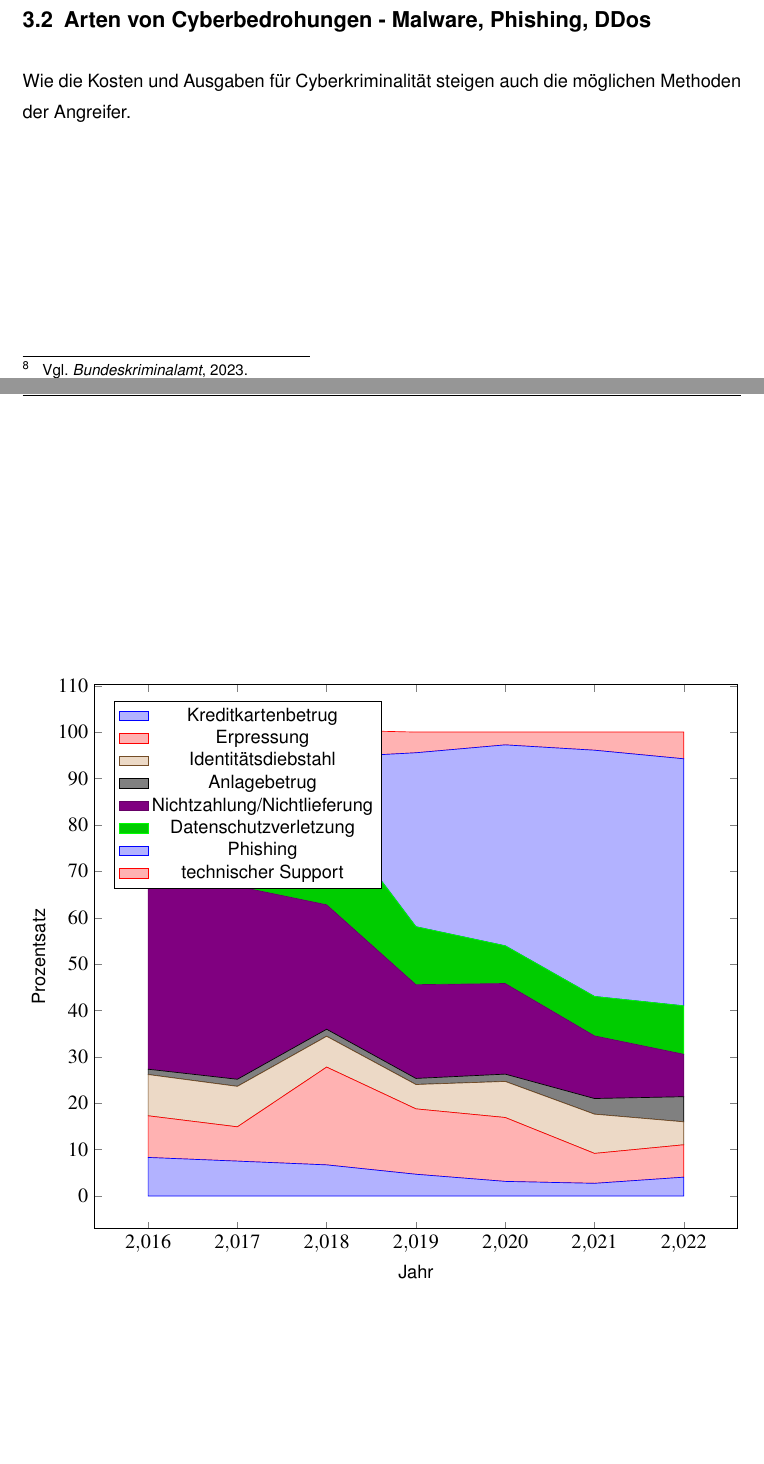
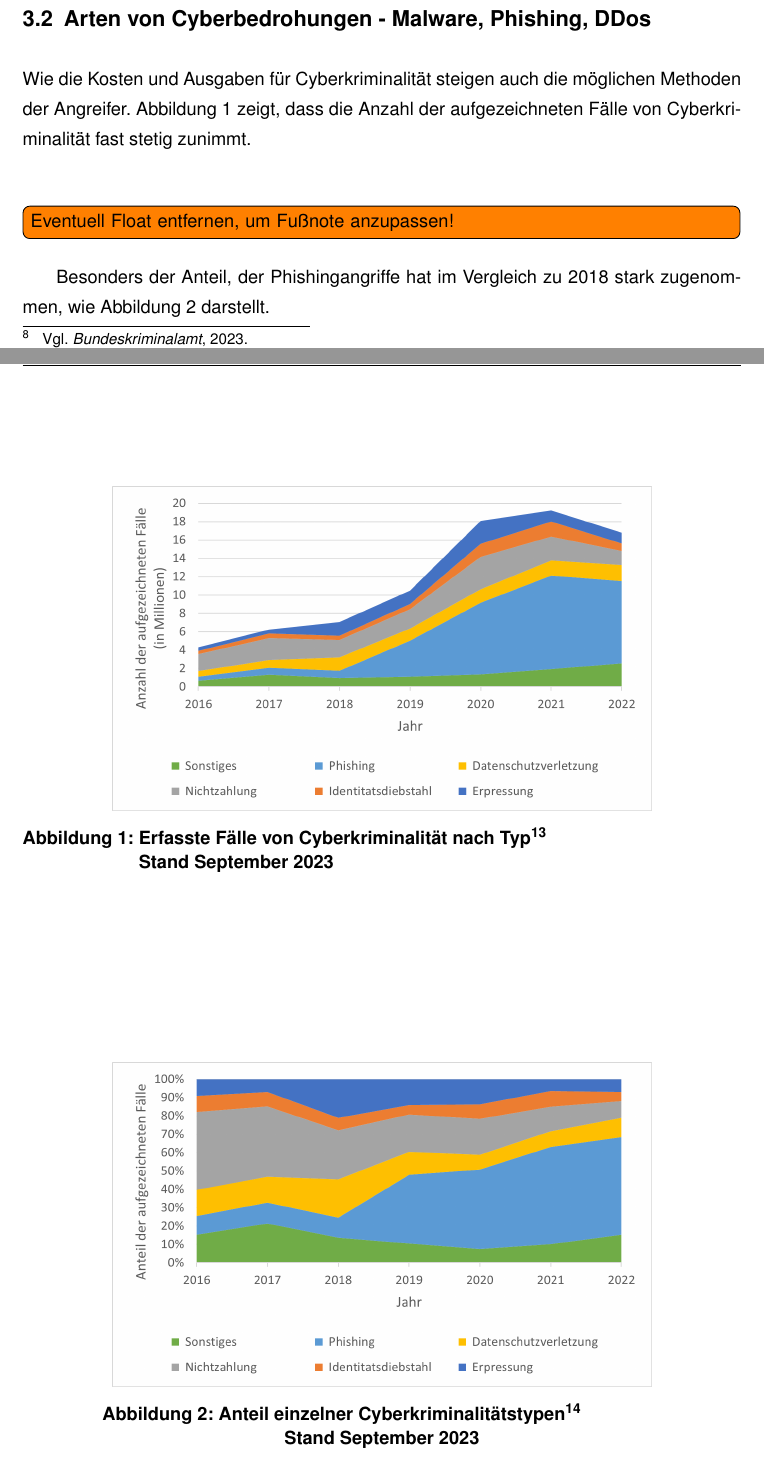
Before and after one commit to D4sK43nguru/SeminararbeitWiSe2023, a LaTeX thesis (thesis_main.tex, which reads src/Datensatz/Cybercrime.csv, src/kapitel/kapitel_2/kapitel_2.tex): two parts of pages 11 and 12 of 18, joined at a grey line, cut so that both start at the same text, the shorter picture padded with empty space. Compiled offline with pdfLaTeX.

Commit message:
:lipstick: Add pictures of cybercrime data

```diff
--- a/src/Datensatz/Cybercrime.csv
+++ b/src/Datensatz/Cybercrime.csv
@@ -1 +0,0 @@
-Jahr, Kreditkartenbetrug, Erpressung, Identitatsdiebstahl, Anlagebetrug, Nichtzahlung, Datenschutzverletzung, Phishing, technischer_Support
--- a/src/kapitel/kapitel_2/kapitel_2.tex
+++ b/src/kapitel/kapitel_2/kapitel_2.tex
@@ -14,28 +14,19 @@ Analog zu der Anzahl der aufgezeichneten Fälle steigen auch die Kosten, die Cyb
 
 \subsection[Arten von Cyberbedrohungen]{Arten von Cyberbedrohungen - Malware, Phishing, DDos}\label{subsec:arten-von-cyberbedrohungen---malware-phishing-ddos}
 Wie die Kosten und Ausgaben für Cyberkriminalität steigen auch die möglichen Methoden der Angreifer.
+\autoref{fig:cybercrime-chart-absolute} zeigt, dass die Anzahl der aufgezeichneten Fälle von Cyberkriminalität fast stetig zunimmt.
 
-\begin{figure}
+\begin{figure}[htpb]
     \centering
-    \pgfplotstableread[col sep=comma]{src/Datensatz/Cybercrime.csv}\datatable
-
-    \begin{tikzpicture}
-        \begin{axis}[
-            width=\textwidth, % Diagramm auf Seitenbreite einstellen
-            stack plots=y,
-            area style,
-            xlabel={Jahr},
-            ylabel={Prozentsatz},
-            legend pos=north west,
-            xtick={2016,2017,2018,2019,2020,2021,2022}, % Ganzzahlige Jahre
-%            xticklabel style={rotate=45, anchor=near xticklabel},
-        ]
-            \foreach \col in {Kreditkartenbetrug, Erpressung, Identitatsdiebstahl, Anlagebetrug, Nichtzahlung, Datenschutzverletzung, Phishing, technischer_Support} {
-                \addplot table[x=Jahr, y=\col] {\datatable} \closedcycle;
-            }
-
-            \legend{Kreditkartenbetrug, Erpressung, Identitätsdiebstahl, Anlagebetrug, Nichtzahlung/Nichtlieferung, Datenschutzverletzung, Phishing, technischer Support}
-        \end{axis}
-        \caption{Anteil einzelner Cyberkriminalitätstypen}
-    \end{tikzpicture}\label{fig:cybercrime-chart}
-\end{figure}
+    \includegraphics[width = 0.75\linewidth]{src/abbildungen/Aufgezeichnete_Cyberkriminalitaet}
+    \caption[Erfasste Fälle von Cyberkriminalität nach Typ]{Erfasste Fälle von Cyberkriminalität nach Typ\footnotemark\newline Stand September 2023}
+    \label{fig:cybercrime-chart-absolute}
+\end{figure}\ \footnotetext{\cite[\vglf][]{statista-cybersecurity-cybercrime}}
+\todo[inline]{Eventuell Float entfernen, um Fußnote anzupassen!}
+Besonders der Anteil, der Phishingangriffe hat im Vergleich zu 2018 stark zugenommen, wie \autoref{fig:cybercrime-chart-relative} darstellt.
+\begin{figure}[htpb]
+    \centering
+    \includegraphics[width = 0.75\linewidth]{src/abbildungen/Anteile_Cyberkriminalitaet}
+    \caption[Anteil einzelner Cyberkriminalitätstypen]{Anteil einzelner Cyberkriminalitätstypen\footnotemark\newline Stand September 2023}
+    \label{fig:cybercrime-chart-relative}
+\end{figure}\ \footnotetext{\cite[\vglf][]{statista-cybersecurity-cybercrime}}
```
Also changed, not shown: src/abbildungen/Anteile_Cyberkriminalitaet.png (added), src/abbildungen/Aufgezeichnete_Cyberkriminalitaet.png (added), thesis_main.pdf, src/Datensatz/Cybercrime.csv (15 more changed lines).
